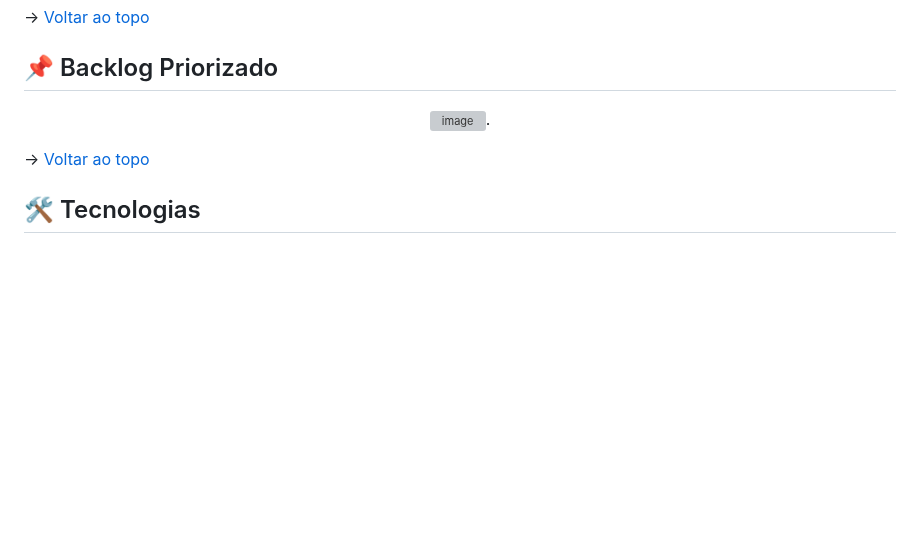
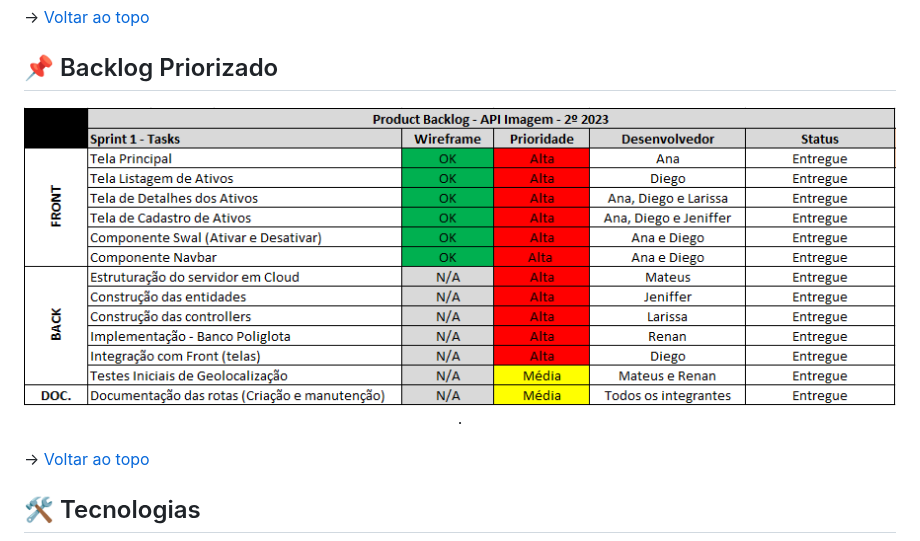
Before and after one commit to peonia-api/API_5_Semestre, a Markdown page: README.md, the part around the change. Rendered like a GitHub page; blank space fills up the shorter version; grey boxes are pictures that could not be loaded.

Commit message:
Adiciona Backlog da sprint finalizado.

```diff
--- a/README.md
+++ b/README.md
@@ -91,7 +91,7 @@ Na tabela abaixo é possível visualizar os resultados de cada Sprint clicando e
 <div align="center">
     <p>
 
-![image](https://github.com/peonia-api/API_5_Semestre/blob/main/images/Backlog%20-%20Sprint%201.png).
+![image](https://github.com/peonia-api/API_5_Semestre/blob/main/images/Backlog%20Priorizado.png).
 
 </p>
 </div>
```
